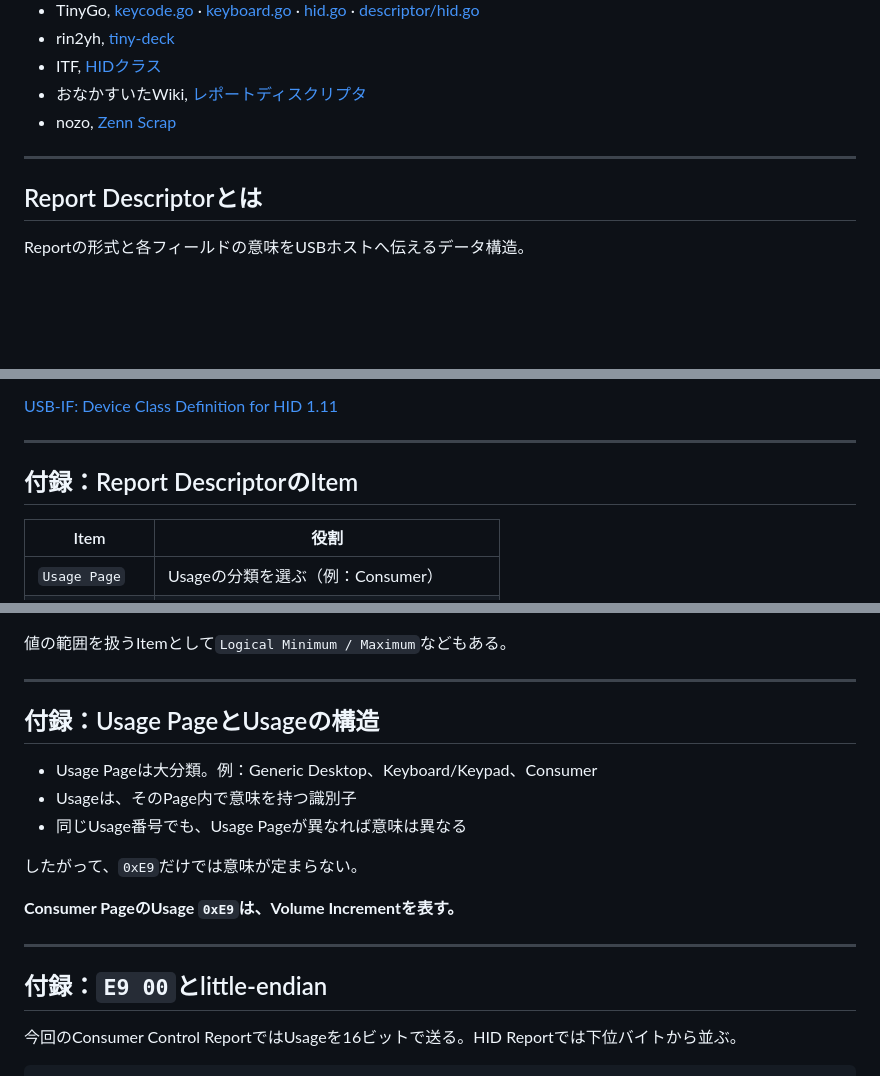
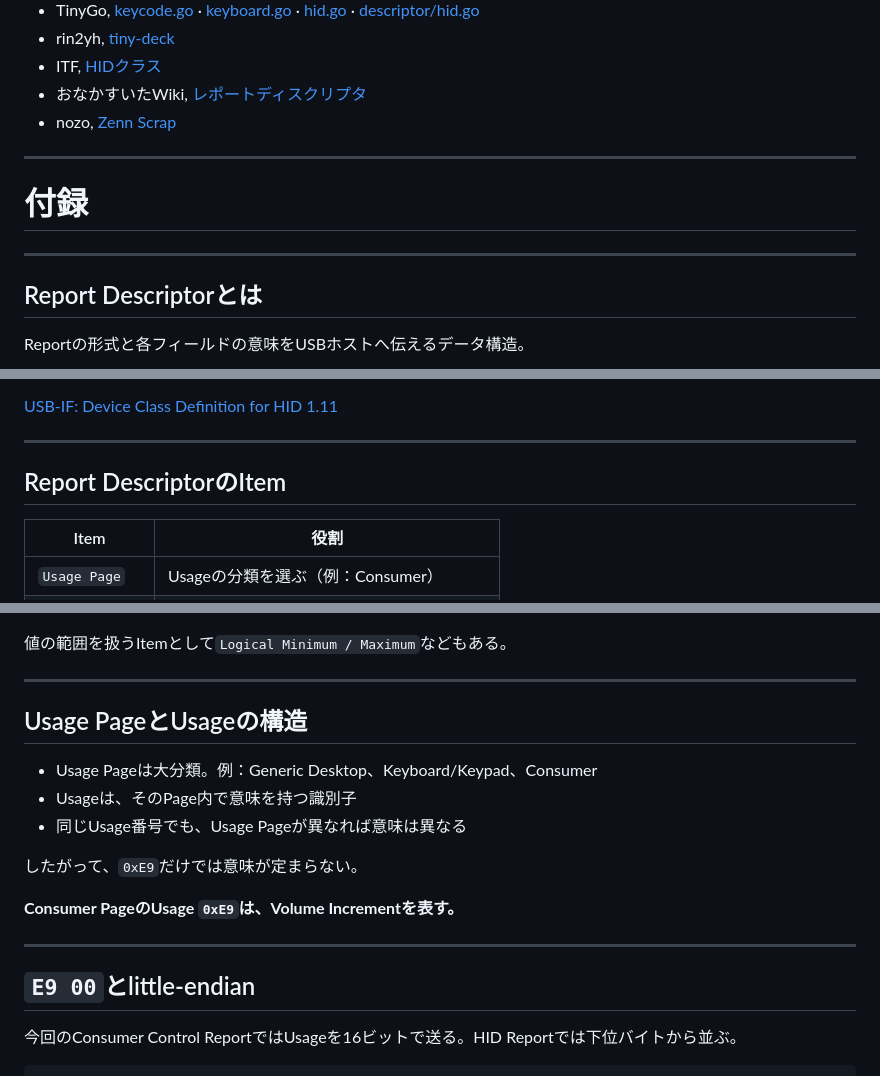
Before and after one commit to rin2yh/slides, a Markdown page: slides/understanding-hid-through-tinygo.md, 3 parts joined by grey strips. GitHub-like rendering; blank space fills up the shorter version.

```diff
--- a/slides/understanding-hid-through-tinygo.md
+++ b/slides/understanding-hid-through-tinygo.md
@@ -321,6 +321,13 @@ Rinrin — [@rin2yh](https://x.com/rin2yh)
 
 ---
 
+
+<!-- _class: section -->
+
+# 付録
+
+---
+
 ## Report Descriptorとは
 
 Reportの形式と各フィールドの意味をUSBホストへ伝えるデータ構造。
@@ -337,7 +344,7 @@ USBホストはReport Descriptorに記述された形式に従って、Reportを
 ---
 
 
-## 付録：Report DescriptorのItem
+## Report DescriptorのItem
 
 | Item | 役割 |
 |---|---|
@@ -351,7 +358,7 @@ USBホストはReport Descriptorに記述された形式に従って、Reportを
 
 ---
 
-## 付録：Usage PageとUsageの構造
+## Usage PageとUsageの構造
 
 - Usage Pageは大分類。例：Generic Desktop、Keyboard/Keypad、Consumer
 - Usageは、そのPage内で意味を持つ識別子
@@ -363,7 +370,7 @@ USBホストはReport Descriptorに記述された形式に従って、Reportを
 
 ---
 
-## 付録：`E9 00`とlittle-endian
+## `E9 00`とlittle-endian
 
 今回のConsumer Control ReportではUsageを16ビットで送る。HID Reportでは下位バイトから並ぶ。
 
```
Also changed, not shown: other parts of slides/understanding-hid-through-tinygo.md (+4 -4 lines).
